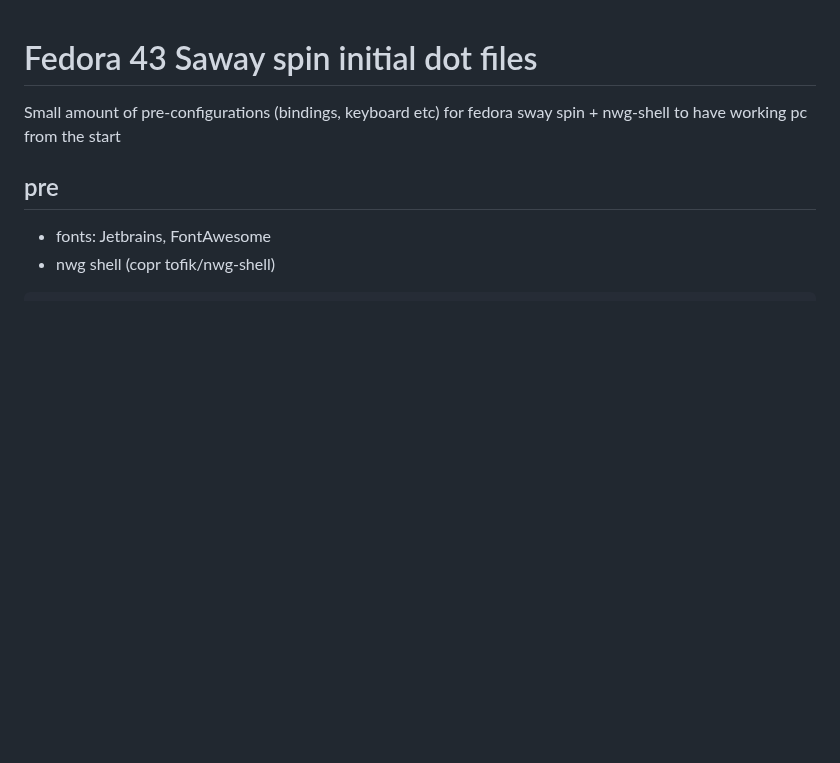
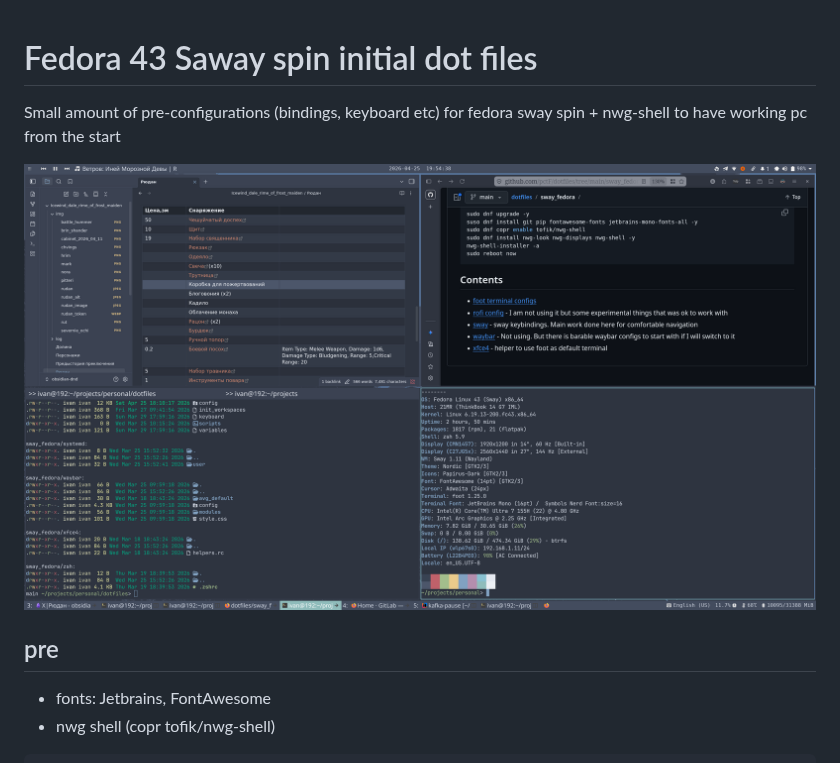
Before and after one commit to pctF/dotfiles, a Markdown page: sway_fedora/README.md, the part around the change. Drawn GitHub-style; pictures changed too: sway_fedora/resources/screenshot.png (added); blank space fills up the shorter version.

Commit message:
added screenshot

```diff
--- a/sway_fedora/README.md
+++ b/sway_fedora/README.md
@@ -1,5 +1,7 @@
 # Fedora 43 Saway spin initial dot files
 Small amount of pre-configurations (bindings, keyboard etc) for fedora sway spin + nwg-shell to have working pc from the start
+
+![screenshot](resources/screenshot.png)
 
 ## pre
 * fonts: Jetbrains, FontAwesome
```
